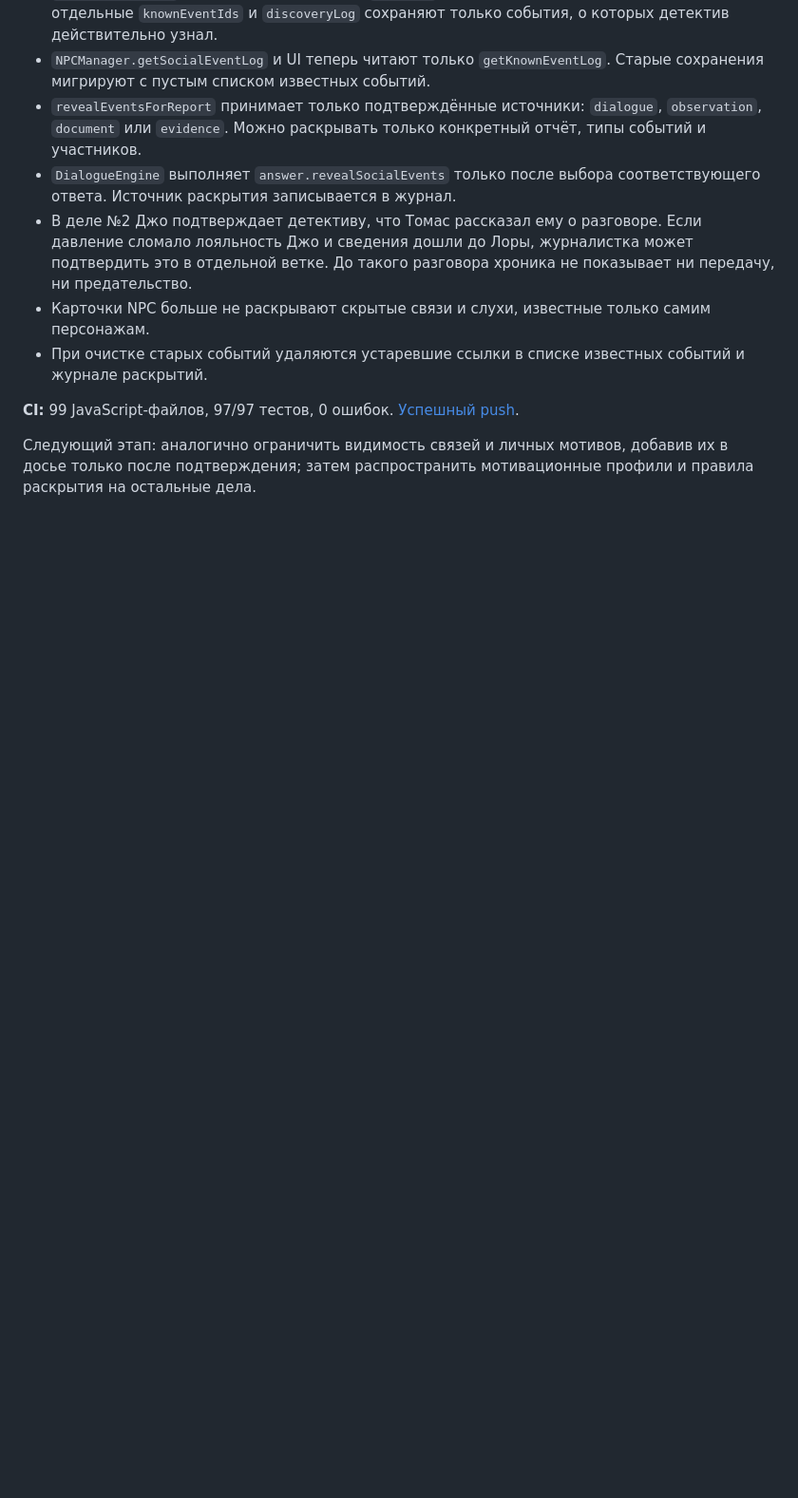
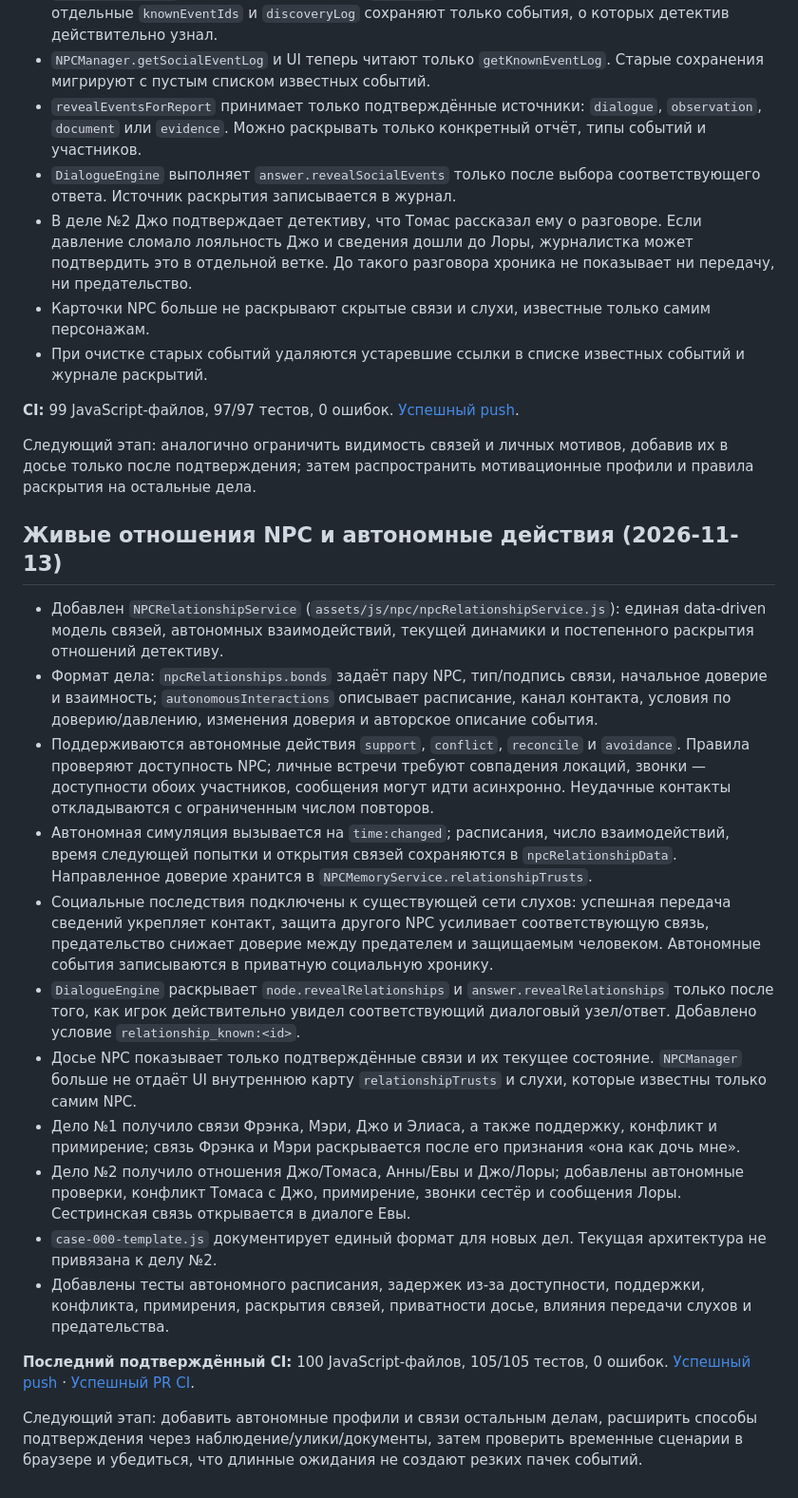
Before and after one commit to DoctorStrangeSH/GhostSignal, a Markdown page: docs/REFACTORING_ROADMAP.md, the part around the change. Shown at 95% size. Rendered like a GitHub page; blank space fills up the shorter version.

Commit message:
docs: record autonomous NPC relationship simulation

```diff
--- a/docs/REFACTORING_ROADMAP.md
+++ b/docs/REFACTORING_ROADMAP.md
@@ -376,3 +376,21 @@
 **CI:** 99 JavaScript-файлов, 97/97 тестов, 0 ошибок. [Успешный push](https://github.com/DoctorStrangeSH/GhostSignal/actions/runs/43439896990).
 
 Следующий этап: аналогично ограничить видимость связей и личных мотивов, добавив их в досье только после подтверждения; затем распространить мотивационные профили и правила раскрытия на остальные дела.
+
+## Живые отношения NPC и автономные действия (2026-11-13)
+
+- Добавлен `NPCRelationshipService` (`assets/js/npc/npcRelationshipService.js`): единая data-driven модель связей, автономных взаимодействий, текущей динамики и постепенного раскрытия отношений детективу.
+- Формат дела: `npcRelationships.bonds` задаёт пару NPC, тип/подпись связи, начальное доверие и взаимность; `autonomousInteractions` описывает расписание, канал контакта, условия по доверию/давлению, изменения доверия и авторское описание события.
+- Поддерживаются автономные действия `support`, `conflict`, `reconcile` и `avoidance`. Правила проверяют доступность NPC; личные встречи требуют совпадения локаций, звонки — доступности обоих участников, сообщения могут идти асинхронно. Неудачные контакты откладываются с ограниченным числом повторов.
+- Автономная симуляция вызывается на `time:changed`; расписания, число взаимодействий, время следующей попытки и открытия связей сохраняются в `npcRelationshipData`. Направленное доверие хранится в `NPCMemoryService.relationshipTrusts`.
+- Социальные последствия подключены к существующей сети слухов: успешная передача сведений укрепляет контакт, защита другого NPC усиливает соответствующую связь, предательство снижает доверие между предателем и защищаемым человеком. Автономные события записываются в приватную социальную хронику.
+- `DialogueEngine` раскрывает `node.revealRelationships` и `answer.revealRelationships` только после того, как игрок действительно увидел соответствующий диалоговый узел/ответ. Добавлено условие `relationship_known:<id>`.
+- Досье NPC показывает только подтверждённые связи и их текущее состояние. `NPCManager` больше не отдаёт UI внутреннюю карту `relationshipTrusts` и слухи, которые известны только самим NPC.
+- Дело №1 получило связи Фрэнка, Мэри, Джо и Элиаса, а также поддержку, конфликт и примирение; связь Фрэнка и Мэри раскрывается после его признания «она как дочь мне».
+- Дело №2 получило отношения Джо/Томаса, Анны/Евы и Джо/Лоры; добавлены автономные проверки, конфликт Томаса с Джо, примирение, звонки сестёр и сообщения Лоры. Сестринская связь открывается в диалоге Евы.
+- `case-000-template.js` документирует единый формат для новых дел. Текущая архитектура не привязана к делу №2.
+- Добавлены тесты автономного расписания, задержек из-за доступности, поддержки, конфликта, примирения, раскрытия связей, приватности досье, влияния передачи слухов и предательства.
+
+**Последний подтверждённый CI:** 100 JavaScript-файлов, 105/105 тестов, 0 ошибок. [Успешный push](https://github.com/DoctorStrangeSH/GhostSignal/actions/runs/43443065373) · [Успешный PR CI](https://github.com/DoctorStrangeSH/GhostSignal/actions/runs/43443075122).
+
+Следующий этап: добавить автономные профили и связи остальным делам, расширить способы подтверждения через наблюдение/улики/документы, затем проверить временные сценарии в браузере и убедиться, что длинные ожидания не создают резких пачек событий.
```
